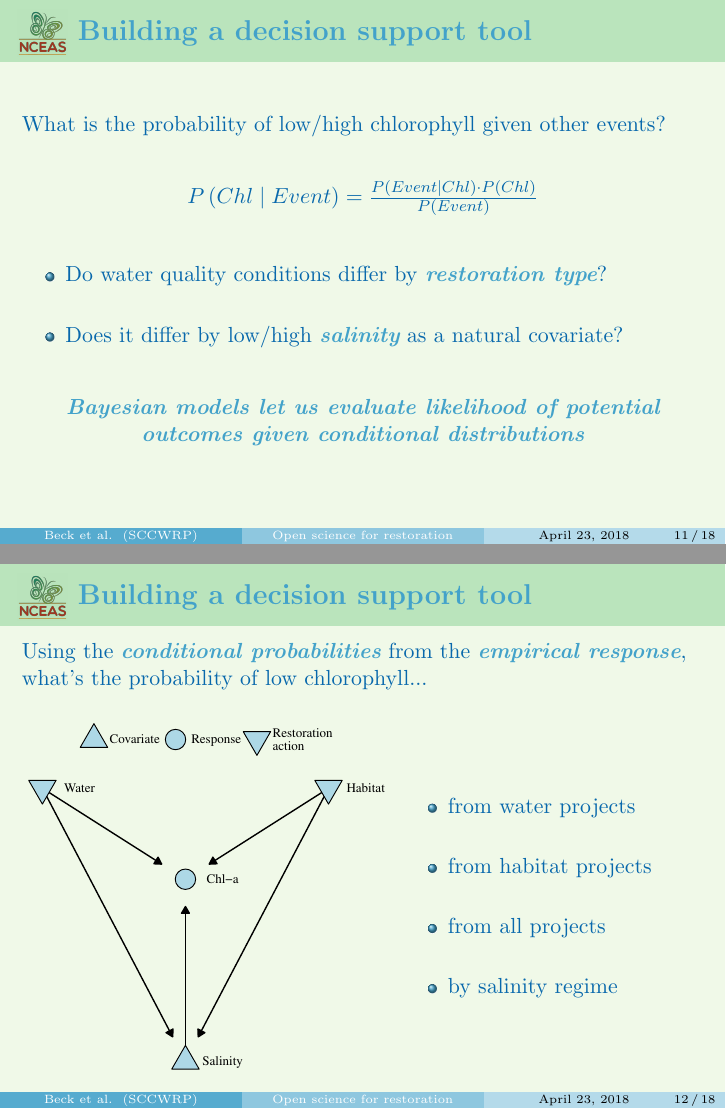
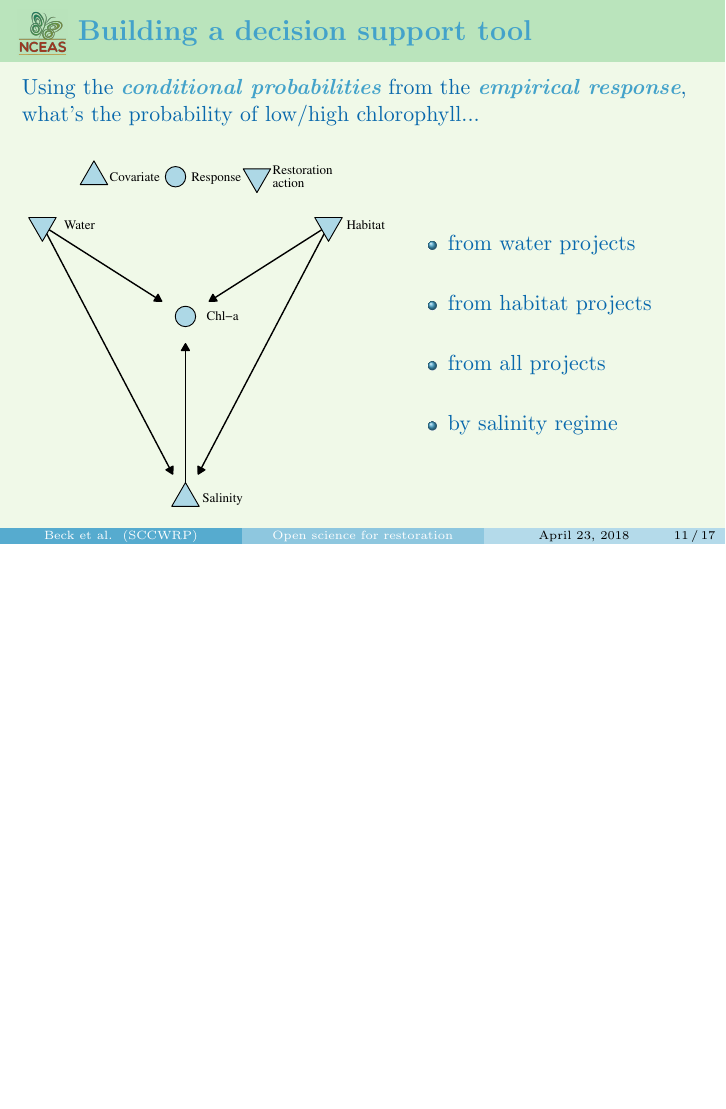
Before and after one commit to fawda123/AWRA_2018, LaTeX slides (AWRA_2018.tex): pages 27 and 32 of 40 before the commit and page 29 of 37 after it, the two joined at a grey line, the shorter picture padded with empty space. Compiled offline with pdfLaTeX.

Commit message:
shorten again

```diff
--- a/AWRA_2018.tex
+++ b/AWRA_2018.tex
@@ -303,30 +303,12 @@ For \emtxt{many} water quality stations matched to \emtxt{many} restoration site
 \end{tikzpicture}
 \end{frame}
 
-%%%%%%
-\begin{frame}{{$\vcenter{\hbox{\includegraphics[width=0.07\paperwidth]{fig/nceas_small.png}}}$\hspace{0.07in}\textbf{Building a decision support tool}}}
-\onslide<1->
-What is the probability of low/high chlorophyll given other events?\\~\\
-\begin{center}
-$P\left(Chl \mid Event\right) = \frac{P\left(Event \mid Chl\right) \cdot P\left(Chl \right)}{P \left(Event\right)}$ \\~\\
-\end{center}
-\onslide<2->
-\begin{itemize}
-\item Do water quality conditions differ by \emtxt{restoration type}?\\~\\
-\item Does it differ by low/high \emtxt{salinity} as a natural covariate?\\~\\
-\end{itemize}
-\onslide<3->
-\begin{center}
-\emtxt{Bayesian models let us evaluate likelihood of potential outcomes given conditional distributions}
-\end{center}
-\end{frame}
-
 
 
 %%%%%%
 \begin{frame}{{$\vcenter{\hbox{\includegraphics[width=0.07\paperwidth]{fig/nceas_small.png}}}$\hspace{0.07in}\textbf{Building a decision support tool}}}
 \onslide<1->
-Using the \emtxt{conditional probabilities} from the \emtxt{empirical response}, what's the probability of low chlorophyll...
+Using the \emtxt{conditional probabilities} from the \emtxt{empirical response}, what's the probability of low/high chlorophyll...
 \begin{columns}
 \begin{column}{0.55\textwidth}
 \onslide<1->
```
Also changed, not shown: AWRA_2018-concordance.tex (+1 -1 lines), fig/ptplo.pdf, fig/tmplo1.pdf, fig/tmplo2.pdf, fig/tmplo3.pdf, 10 other files.
